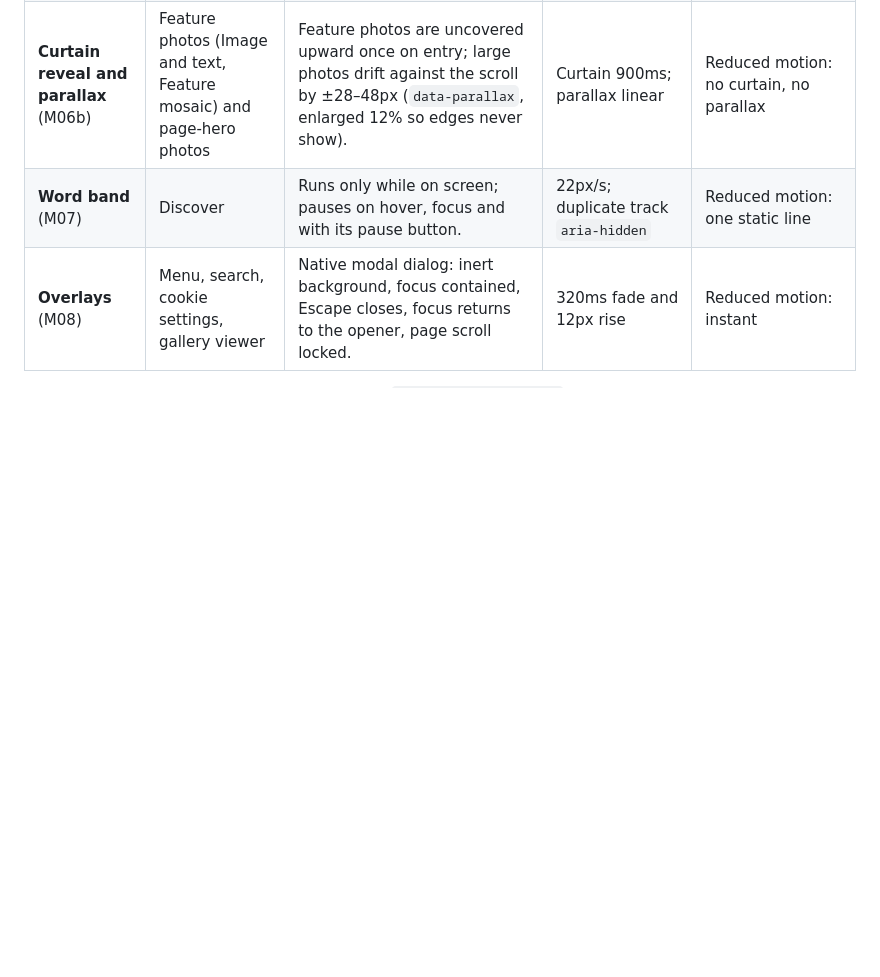
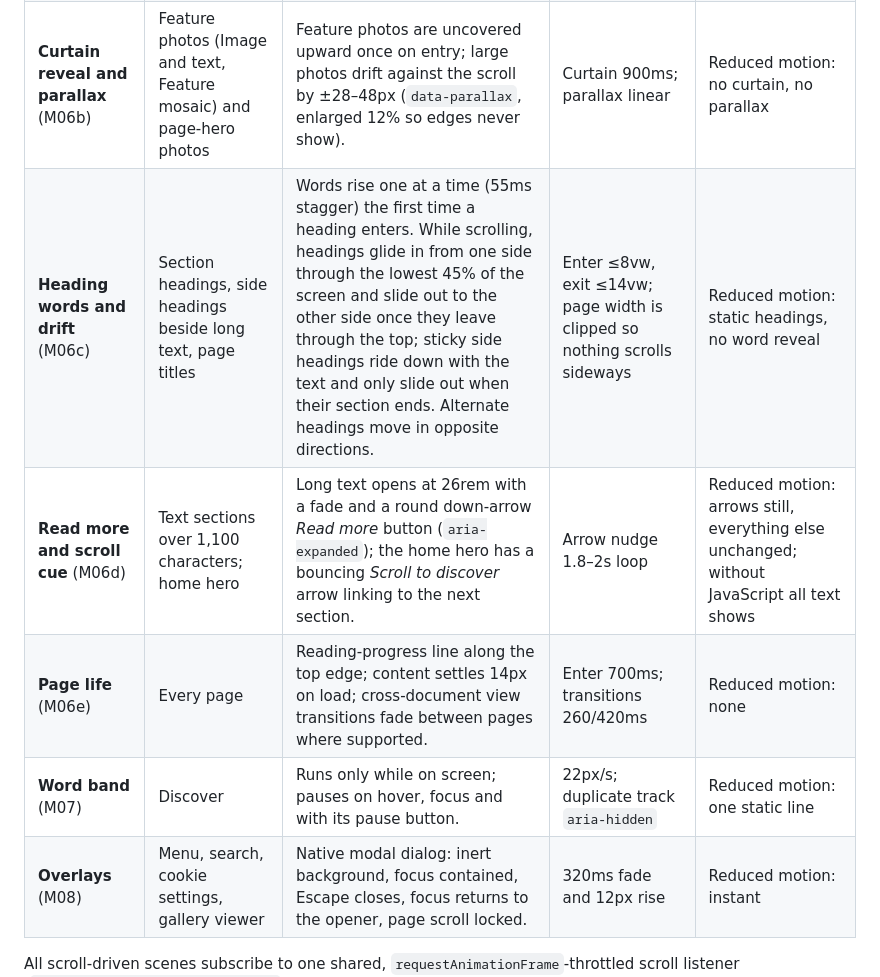
Before and after one commit to NoelEvahn/PowderPass, a Markdown page: docs/DESIGN-AND-MOTION.md, the part around the change. GitHub-like rendering; blank space fills up the shorter version.

Commit message:
Document heading drift, Read more, scroll cue and page transitions
Co-Authored-By: Claude Opus 5.5 <noreply@anthropic.com>
Claude-Session: https://claude.ai/code/session_01DopBNy8wTARJdyDLbuQgU8

```diff
--- a/docs/DESIGN-AND-MOTION.md
+++ b/docs/DESIGN-AND-MOTION.md
@@ -78,6 +78,9 @@ One response per element type, shared by hover and keyboard focus:
 | **Kinetic values** (M03) | Home | Section with ~1.1 extra viewport heights of scroll travel. Progress 0–0.15 bunched, 0.15–0.5 separate, 0.5–0.75 move outward (≤20vw; 12vw on phones), settle by 0.9 into a staggered composition. The moving words are the real heading text, read once in order. Decorative “@” rotates slightly. | Outer words never below 62% opacity (contrast stays above 3:1 for large text) | Reduced motion: the settled composition, no extra scroll height |
 | **Reveals** (M06) | Section headings, cards, photos below the fold | IntersectionObserver marks elements once as they enter. | Rise 18px and fade over 560ms; photos scale from 1.035; 70ms stagger | Content is visible without JavaScript; reduced motion shows everything immediately; the first hero never animates (fast LCP) |
 | **Curtain reveal and parallax** (M06b) | Feature photos (Image and text, Feature mosaic) and page-hero photos | Feature photos are uncovered upward once on entry; large photos drift against the scroll by ±28–48px (`data-parallax`, enlarged 12% so edges never show). | Curtain 900ms; parallax linear | Reduced motion: no curtain, no parallax |
+| **Heading words and drift** (M06c) | Section headings, side headings beside long text, page titles | Words rise one at a time (55ms stagger) the first time a heading enters. While scrolling, headings glide in from one side through the lowest 45% of the screen and slide out to the other side once they leave through the top; sticky side headings ride down with the text and only slide out when their section ends. Alternate headings move in opposite directions. | Enter ≤8vw, exit ≤14vw; page width is clipped so nothing scrolls sideways | Reduced motion: static headings, no word reveal |
+| **Read more and scroll cue** (M06d) | Text sections over 1,100 characters; home hero | Long text opens at 26rem with a fade and a round down-arrow *Read more* button (`aria-expanded`); the home hero has a bouncing *Scroll to discover* arrow linking to the next section. | Arrow nudge 1.8–2s loop | Reduced motion: arrows still, everything else unchanged; without JavaScript all text shows |
+| **Page life** (M06e) | Every page | Reading-progress line along the top edge; content settles 14px on load; cross-document view transitions fade between pages where supported. | Enter 700ms; transitions 260/420ms | Reduced motion: none |
 | **Word band** (M07) | Discover | Runs only while on screen; pauses on hover, focus and with its pause button. | 22px/s; duplicate track `aria-hidden` | Reduced motion: one static line |
 | **Overlays** (M08) | Menu, search, cookie settings, gallery viewer | Native modal dialog: inert background, focus contained, Escape closes, focus returns to the opener, page scroll locked. | 320ms fade and 12px rise | Reduced motion: instant |
 
```
